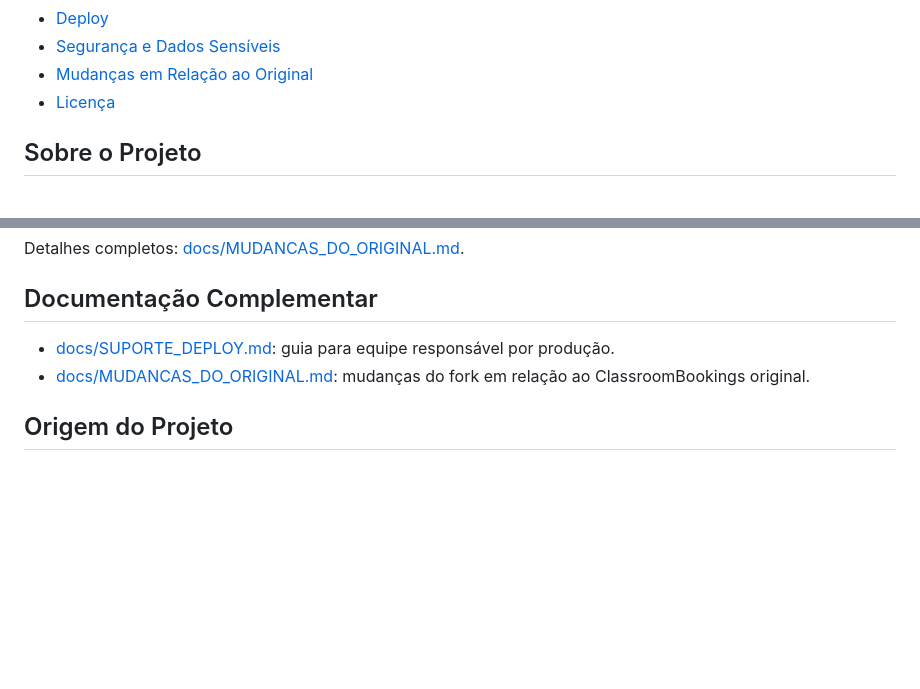
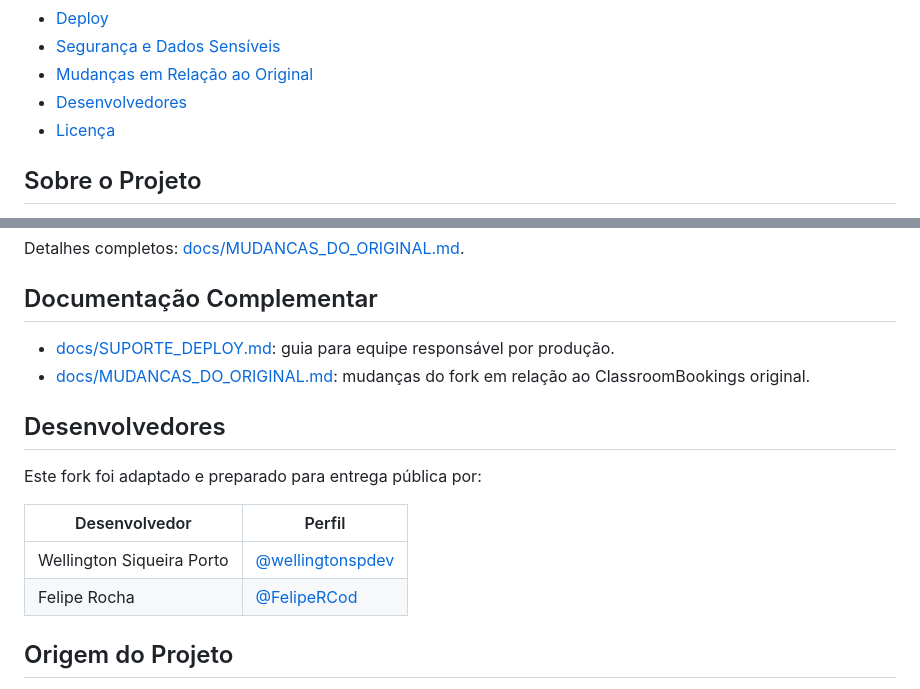
Before and after one commit to wellingtonspdev/reserva-laboratorios-fatec, a Markdown page: README.md, 2 parts joined by grey strips. Drawn GitHub-style; blank space fills up the shorter version.

Commit message:
docs: adiciona desenvolvedores ao README

```diff
--- a/README.md
+++ b/README.md
@@ -27,6 +27,7 @@ Este repositório público é um snapshot sanitizado do fork usado para a FATEC.
 - [Deploy](#deploy)
 - [Segurança e Dados Sensíveis](#segurança-e-dados-sensíveis)
 - [Mudanças em Relação ao Original](#mudanças-em-relação-ao-original)
+- [Desenvolvedores](#desenvolvedores)
 - [Licença](#licença)
 
 ## Sobre o Projeto
@@ -384,6 +385,15 @@ Detalhes completos: [docs/MUDANCAS_DO_ORIGINAL.md](docs/MUDANCAS_DO_ORIGINAL.md)
 - [docs/SUPORTE_DEPLOY.md](docs/SUPORTE_DEPLOY.md): guia para equipe responsável por produção.
 - [docs/MUDANCAS_DO_ORIGINAL.md](docs/MUDANCAS_DO_ORIGINAL.md): mudanças do fork em relação ao ClassroomBookings original.
 
+## Desenvolvedores
+
+Este fork foi adaptado e preparado para entrega pública por:
+
+| Desenvolvedor | Perfil |
+| --- | --- |
+| Wellington Siqueira Porto | [@wellingtonspdev](https://github.com/wellingtonspdev) |
+| Felipe Rocha | [@FelipeRCod](https://github.com/FelipeRCod) |
+
 ## Origem do Projeto
 
 Este sistema é derivado do ClassroomBookings, software open-source para gerenciamento de reservas de salas. Este fork mantém a licença original e documenta as adaptações feitas para o contexto FATEC.
```
